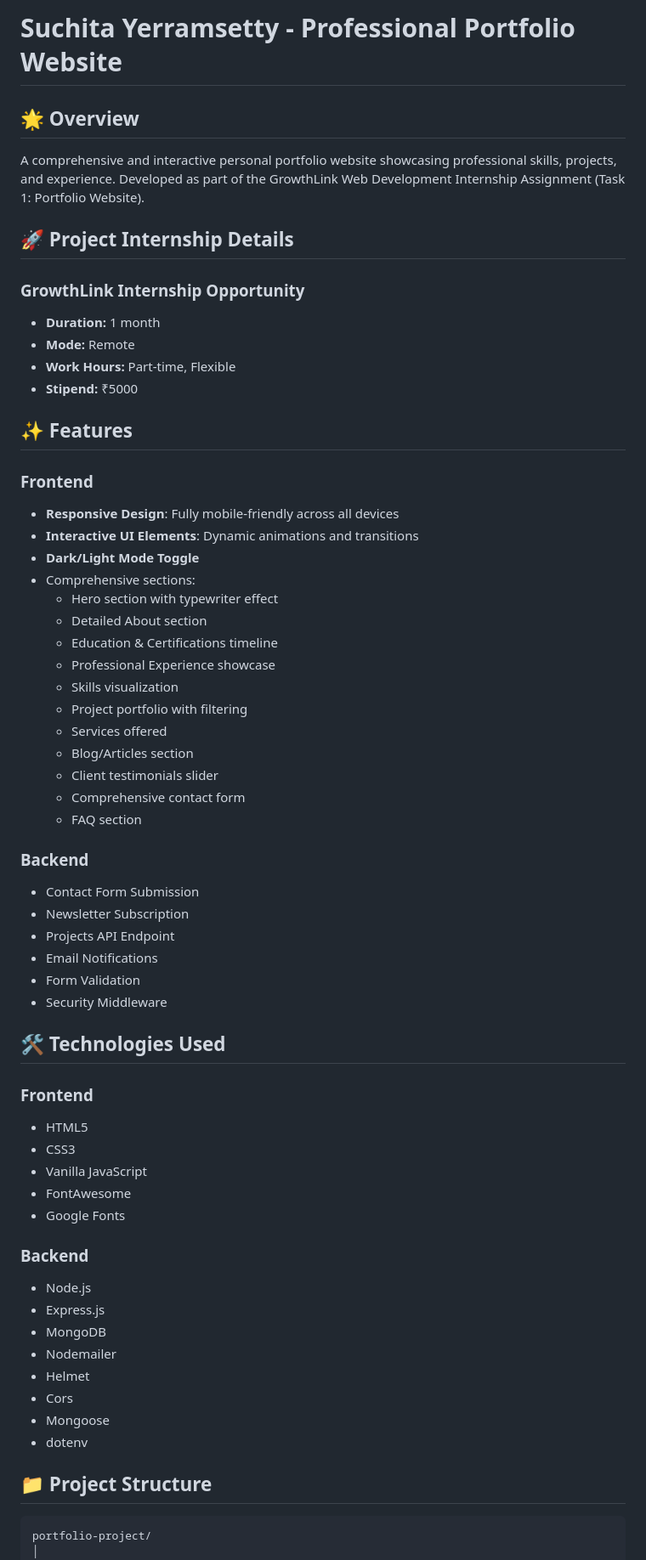
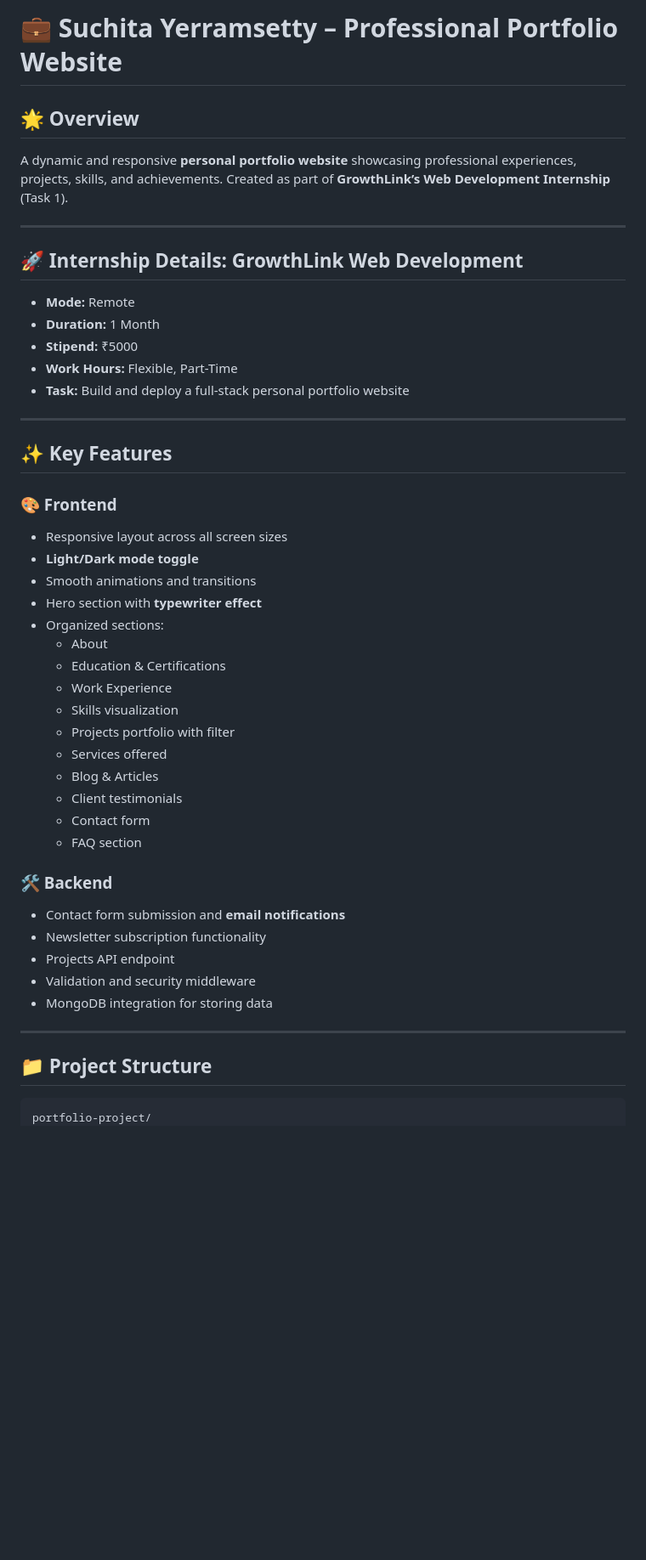
Before and after one commit to yerramsettysuchita/suchita-yerramsetty-portfolio, a Markdown page: README.md, the part around the change printed below. Shown: that part at 85% size. Rendered like a GitHub page; blank space fills up the shorter version.

````diff
--- a/README.md
+++ b/README.md
@@ -1,66 +1,49 @@
-# Suchita Yerramsetty - Professional Portfolio Website
+# 💼 Suchita Yerramsetty – Professional Portfolio Website
 
 ## 🌟 Overview
+A dynamic and responsive **personal portfolio website** showcasing professional experiences, projects, skills, and achievements. Created as part of **GrowthLink’s Web Development Internship** (Task 1).
 
-A comprehensive and interactive personal portfolio website showcasing professional skills, projects, and experience. Developed as part of the GrowthLink Web Development Internship Assignment (Task 1: Portfolio Website).
+---
 
-## 🚀 Project Internship Details
+## 🚀 Internship Details: GrowthLink Web Development
+- **Mode:** Remote
+- **Duration:** 1 Month
+- **Stipend:** ₹5000
+- **Work Hours:** Flexible, Part-Time
+- **Task:** Build and deploy a full-stack personal portfolio website
 
-### GrowthLink Internship Opportunity
-- **Duration:** 1 month
-- **Mode:** Remote
-- **Work Hours:** Part-time, Flexible
-- **Stipend:** ₹5000
+---
 
-## ✨ Features
+## ✨ Key Features
 
-### Frontend
-- **Responsive Design**: Fully mobile-friendly across all devices
-- **Interactive UI Elements**: Dynamic animations and transitions
-- **Dark/Light Mode Toggle**
-- Comprehensive sections:
-  - Hero section with typewriter effect
-  - Detailed About section
-  - Education & Certifications timeline
-  - Professional Experience showcase
+### 🎨 Frontend
+- Responsive layout across all screen sizes
+- **Light/Dark mode toggle**
+- Smooth animations and transitions
+- Hero section with **typewriter effect**
+- Organized sections:
+  - About
+  - Education & Certifications
+  - Work Experience
   - Skills visualization
-  - Project portfolio with filtering
+  - Projects portfolio with filter
   - Services offered
-  - Blog/Articles section
-  - Client testimonials slider
-  - Comprehensive contact form
+  - Blog & Articles
+  - Client testimonials
+  - Contact form
   - FAQ section
 
-### Backend
-- Contact Form Submission
-- Newsletter Subscription
-- Projects API Endpoint
-- Email Notifications
-- Form Validation
-- Security Middleware
+### 🛠 Backend
+- Contact form submission and **email notifications**
+- Newsletter subscription functionality
+- Projects API endpoint
+- Validation and security middleware
+- MongoDB integration for storing data
 
-## 🛠 Technologies Used
-
-### Frontend
-- HTML5
-- CSS3
-- Vanilla JavaScript
-- FontAwesome
-- Google Fonts
-
-### Backend
-- Node.js
-- Express.js
-- MongoDB
-- Nodemailer
-- Helmet
-- Cors
-- Mongoose
-- dotenv
+---
 
 ## 📁 Project Structure
 
 ```
 portfolio-project/
-│
 ├── frontend/
````
Also changed, not shown: other parts of README.md (+79 -160 lines).
